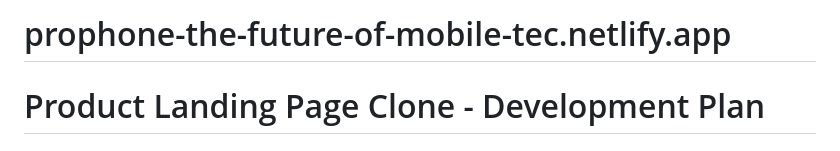
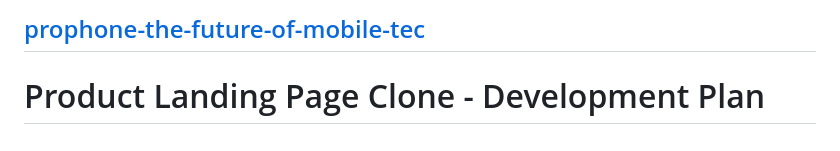
Before and after one commit to PL7822/ProPhone-X---The-Future-of-Mobile-Technology, a Markdown page: README.md, the part around the change. Rendered like a GitHub page.

```diff
--- a/README.md
+++ b/README.md
@@ -1,4 +1,4 @@
-# prophone-the-future-of-mobile-tec.netlify.app
+## [prophone-the-future-of-mobile-tec](https://prophone-the-future-of-mobile-tec.netlify.app)
 # Product Landing Page Clone - Development Plan
 
 ## Design Guidelines
```
